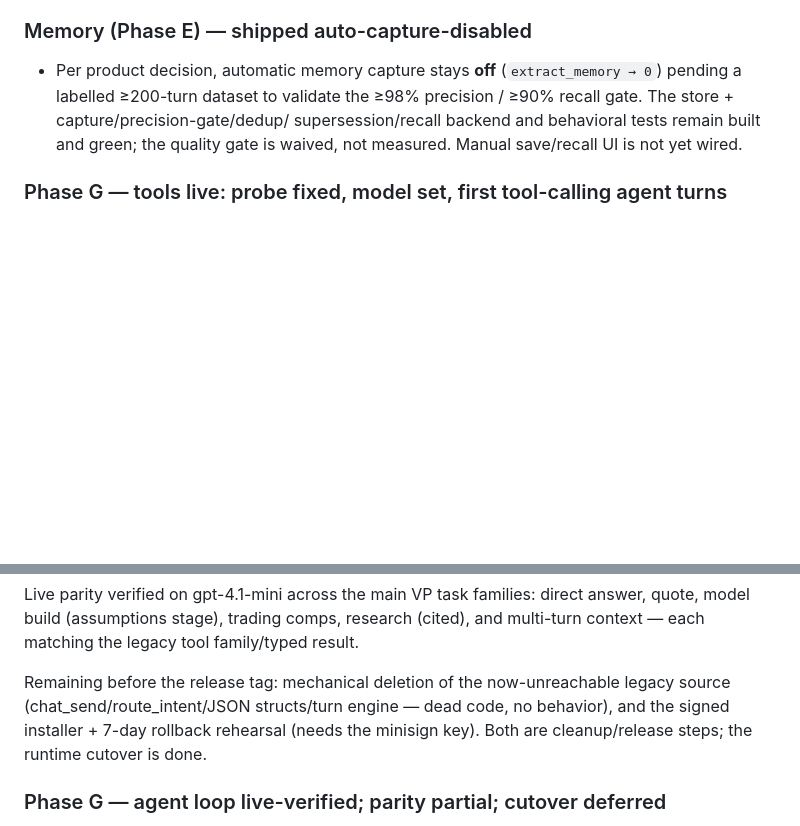
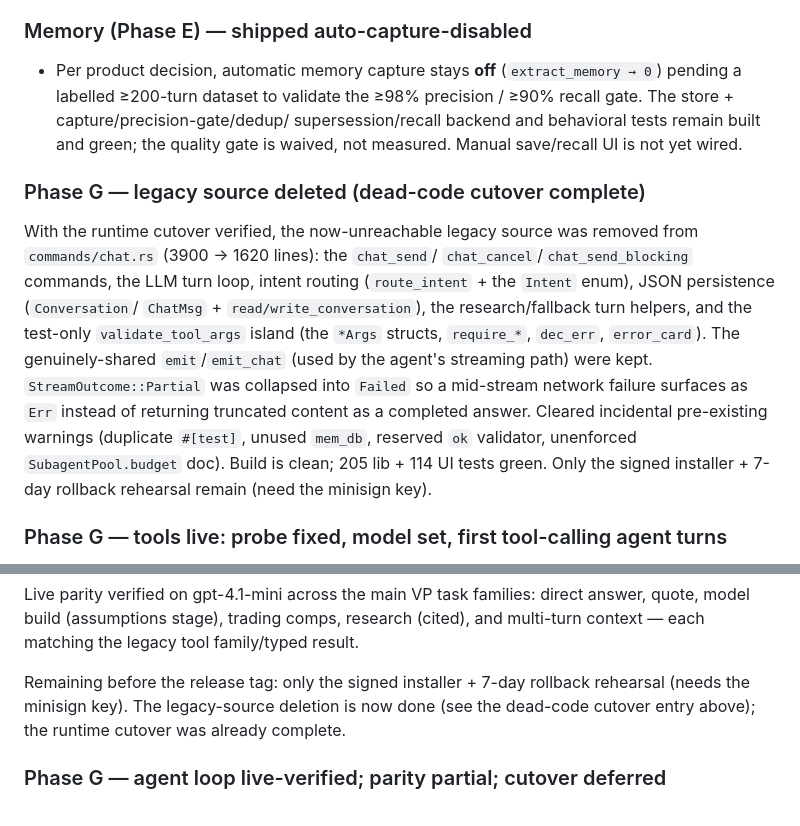
Before and after one commit to Knightwarrior911/finmodel-rust, a Markdown page: CHANGELOG.md, 2 parts joined by grey strips. GitHub-like rendering; blank space fills up the shorter version.

Commit message:
docs(changelog): record legacy-source deletion complete

```diff
--- a/CHANGELOG.md
+++ b/CHANGELOG.md
@@ -29,6 +29,23 @@ the app now runs on the unified agent path (see the Phase G cutover entry); the
   ≥98% precision / ≥90% recall gate. The store + capture/precision-gate/dedup/
   supersession/recall backend and behavioral tests remain built and green; the
   quality gate is waived, not measured. Manual save/recall UI is not yet wired.
+
+### Phase G — legacy source deleted (dead-code cutover complete)
+
+With the runtime cutover verified, the now-unreachable legacy source was
+removed from `commands/chat.rs` (3900 → 1620 lines): the `chat_send`/
+`chat_cancel`/`chat_send_blocking` commands, the LLM turn loop, intent routing
+(`route_intent` + the `Intent` enum), JSON persistence (`Conversation`/
+`ChatMsg` + `read/write_conversation`), the research/fallback turn helpers, and
+the test-only `validate_tool_args` island (the `*Args` structs, `require_*`,
+`dec_err`, `error_card`). The genuinely-shared `emit`/`emit_chat` (used by the
+agent's streaming path) were kept. `StreamOutcome::Partial` was collapsed into
+`Failed` so a mid-stream network failure surfaces as `Err` instead of returning
+truncated content as a completed answer. Cleared incidental pre-existing
+warnings (duplicate `#[test]`, unused `mem_db`, reserved `ok` validator,
+unenforced `SubagentPool.budget` doc). Build is clean; 205 lib + 114 UI tests
+green. Only the signed installer + 7-day rollback rehearsal remain (need the
+minisign key).
 
 ### Phase G — tools live: probe fixed, model set, first tool-calling agent turns
 - **Capability probe bug (blocking all tools):** `probe_tools` sent
@@ -81,10 +98,9 @@ Live parity verified on gpt-4.1-mini across the main VP task families: direct
 answer, quote, model build (assumptions stage), trading comps, research (cited),
 and multi-turn context — each matching the legacy tool family/typed result.
 
-Remaining before the release tag: mechanical deletion of the now-unreachable
-legacy source (chat_send/route_intent/JSON structs/turn engine — dead code, no
-behavior), and the signed installer + 7-day rollback rehearsal (needs the
-minisign key). Both are cleanup/release steps; the runtime cutover is done.
+Remaining before the release tag: only the signed installer + 7-day rollback
+rehearsal (needs the minisign key). The legacy-source deletion is now done (see
+the dead-code cutover entry above); the runtime cutover was already complete.
 
 ### Phase G — agent loop live-verified; parity partial; cutover deferred
 - **First live `agent_send` runs** (against a real OpenRouter model via the
```
